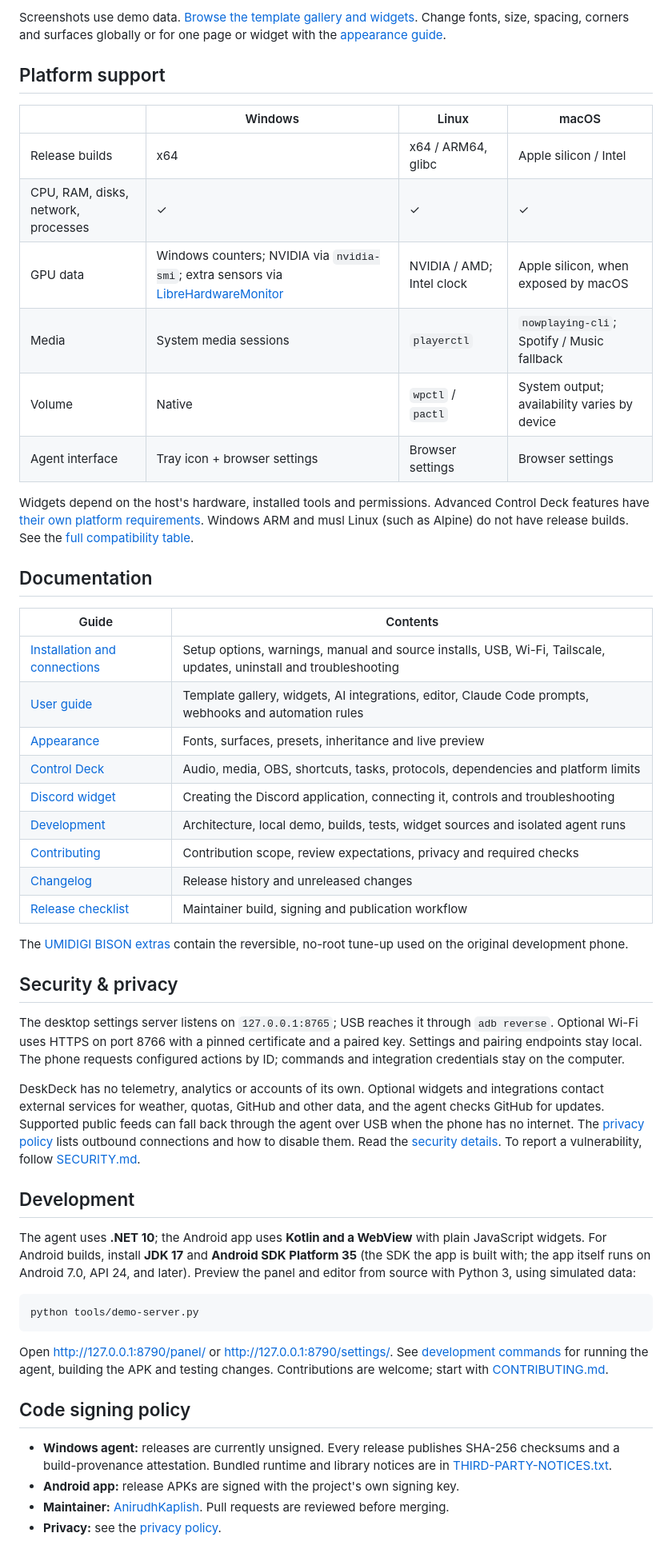
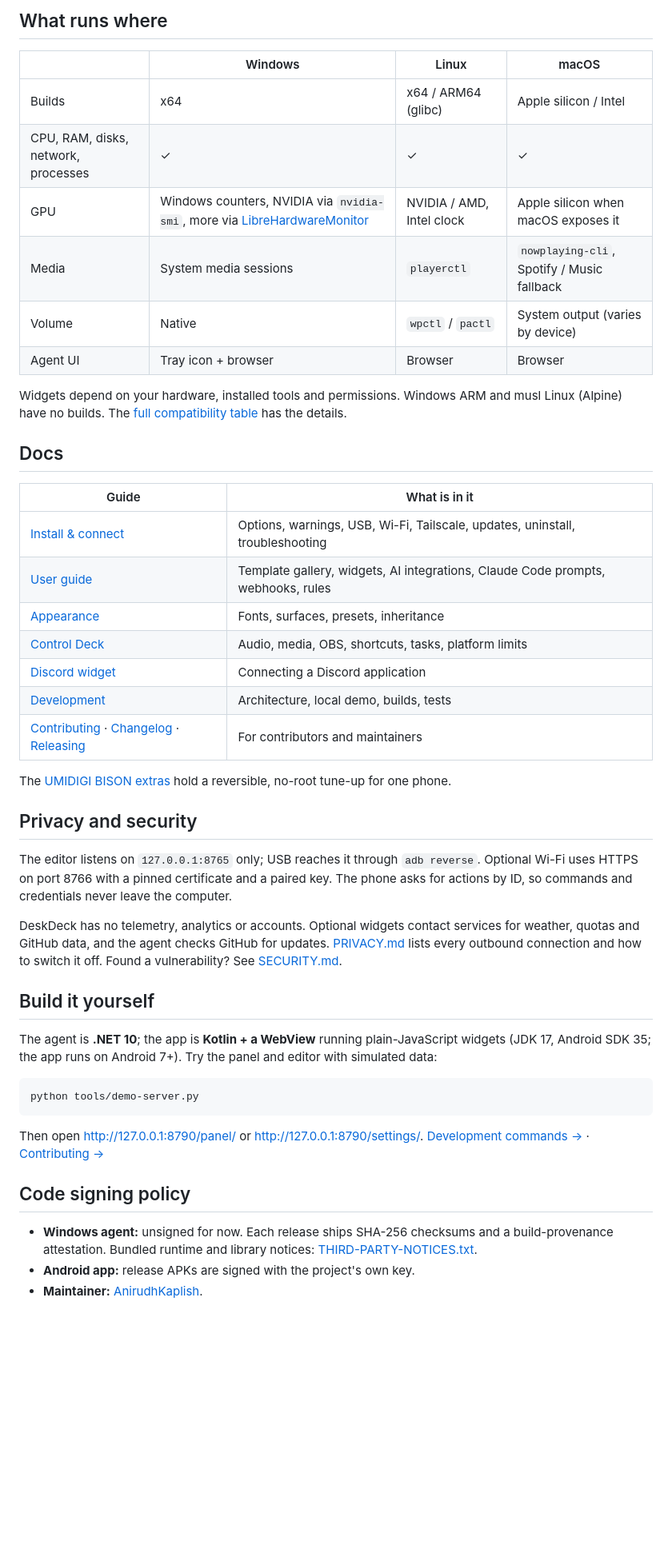
Before and after one commit to AnirudhKaplish/deskdeck, a Markdown page: README.md, the part around one of its changes. Shown at 80% size. GitHub-like rendering; blank space fills up the shorter version.

Commit message:
New README, aurora screenshots, version 0.9.15 (#6)
Claude-Session: https://claude.ai/code/session_012tBQBqvmL2Vr2PrZSEBnYy

Co-authored-by: Claude <noreply@anthropic.com>

````diff
--- a/README.md
+++ b/README.md
@@ -134,70 +116,57 @@ Start with Home, System, AI quotas, Sessions, Music, Planner, Automation or a Co
 
-Screenshots use demo data. [Browse the template gallery and widgets](docs/GUIDE.md#pages--templates).
-Change fonts, size, spacing, corners and surfaces globally or for one page or widget with the [appearance guide](docs/APPEARANCE.md).
-
-## Platform support
+## What runs where
 
 | | Windows | Linux | macOS |
 |---|---|---|---|
-| Release builds | x64 | x64 / ARM64, glibc | Apple silicon / Intel |
+| Builds | x64 | x64 / ARM64 (glibc) | Apple silicon / Intel |
 | CPU, RAM, disks, network, processes | ✓ | ✓ | ✓ |
-| GPU data | Windows counters; NVIDIA via `nvidia-smi`; extra sensors via [LibreHardwareMonitor](docs/SETUP.md#librehardwaremonitor-on-windows) | NVIDIA / AMD; Intel clock | Apple silicon, when exposed by macOS |
-| Media | System media sessions | `playerctl` | `nowplaying-cli`; Spotify / Music fallback |
-| Volume | Native | `wpctl` / `pactl` | System output; availability varies by device |
-| Agent interface | Tray icon + browser settings | Browser settings | Browser settings |
+| GPU | Windows counters, NVIDIA via `nvidia-smi`, more via [LibreHardwareMonitor](docs/SETUP.md#librehardwaremonitor-on-windows) | NVIDIA / AMD, Intel clock | Apple silicon when macOS exposes it |
+| Media | System media sessions | `playerctl` | `nowplaying-cli`, Spotify / Music fallback |
+| Volume | Native | `wpctl` / `pactl` | System output (varies by device) |
+| Agent UI | Tray icon + browser | Browser | Browser |
 
-Widgets depend on the host's hardware, installed tools and permissions. Advanced Control Deck features have
-[their own platform requirements](docs/CONTROL-DECK.md). Windows ARM and musl Linux (such as Alpine) do not have
-release builds. See the [full compatibility table](docs/SETUP.md#what-works-where).
+Widgets depend on your hardware, installed tools and permissions. Windows ARM and musl Linux (Alpine) have no builds.
+The [full compatibility table](docs/SETUP.md#what-works-where) has the details.
 
-## Documentation
+## Docs
 
-| Guide | Contents |
+| Guide | What is in it |
 |---|---|
-| [Installation and connections](docs/SETUP.md) | Setup options, warnings, manual and source installs, USB, Wi-Fi, Tailscale, updates, uninstall and troubleshooting |
-| [User guide](docs/GUIDE.md) | Template gallery, widgets, AI integrations, editor, Claude Code prompts, webhooks and automation rules |
-| [Appearance](docs/APPEARANCE.md) | Fonts, surfaces, presets, inheritance and live preview |
-| [Control Deck](docs/CONTROL-DECK.md) | Audio, media, OBS, shortcuts, tasks, protocols, dependencies and platform limits |
-| [Discord widget](docs/DISCORD.md) | Creating the Discord application, connecting it, controls and troubleshooting |
-| [Development](docs/DEVELOPMENT.md) | Architecture, local demo, builds, tests, widget sources and isolated agent runs |
-| [Contributing](CONTRIBUTING.md) | Contribution scope, review expectations, privacy and required checks |
-| [Changelog](CHANGELOG.md) | Release history and unreleased changes |
-| [Release checklist](docs/RELEASING.md) | Maintainer build, signing and publication workflow |
+| [Install & connect](docs/SETUP.md) | Options, warnings, USB, Wi-Fi, Tailscale, updates, uninstall, troubleshooting |
+| [User guide](docs/GUIDE.md) | Template gallery, widgets, AI integrations, Claude Code prompts, webhooks, rules |
+| [Appearance](docs/APPEARANCE.md) | Fonts, surfaces, presets, inheritance |
+| [Control Deck](docs/CONTROL-DECK.md) | Audio, media, OBS, shortcuts, tasks, platform limits |
+| [Discord widget](docs/DISCORD.md) | Connecting a Discord application |
+| [Development](docs/DEVELOPMENT.md) | Architecture, local demo, builds, tests |
+| [Contributing](CONTRIBUTING.md) · [Changelog](CHANGELOG.md) · [Releasing](docs/RELEASING.md) | For contributors and maintainers |
 
-The [UMIDIGI BISON extras](extras/umidigi-bison) contain the reversible, no-root tune-up used on the original development phone.
+The [UMIDIGI BISON extras](extras/umidigi-bison) hold a reversible, no-root tune-up for one phone.
 
-## Security & privacy
+## Privacy and security
 
-The desktop settings server listens on `127.0.0.1:8765`; USB reaches it through `adb reverse`.
-Optional Wi-Fi uses HTTPS on port 8766 with a pinned certificate and a paired key. Settings and pairing endpoints
-stay local. The phone requests configured actions by ID; commands and integration credentials stay on the computer.
+The editor listens on `127.0.0.1:8765` only; USB reaches it through `adb reverse`. Optional Wi-Fi uses HTTPS on port
+8766 with a pinned certificate and a paired key. The phone asks for actions by ID, so commands and credentials never
+leave the computer.
 
-DeskDeck has no telemetry, analytics or accounts of its own. Optional widgets and integrations contact external
-services for weather, quotas, GitHub and other data, and the agent checks GitHub for updates.
-Supported public feeds can fall back through the agent over USB when the phone has no internet.
-The [privacy policy](PRIVACY.md) lists outbound connections and how to disable them.
-Read the [security details](docs/GUIDE.md#security--privacy). To report a vulnerability, follow [SECURITY.md](SECURITY.md).
+DeskDeck has no telemetry, analytics or accounts. Optional widgets contact services for weather, quotas and GitHub data,
+and the agent checks GitHub for updates. [PRIVACY.md](PRIVACY.md) lists every outbound connection and how to switch
+it off. Found a vulnerability? See [SECURITY.md](SECURITY.md).
 
-## Development
+## Build it yourself
 
-The agent uses **.NET 10**; the Android app uses **Kotlin and a WebView** with plain JavaScript widgets.
-For Android builds, install **JDK 17** and **Android SDK Platform 35** (the SDK the app is built with; the app itself
-runs on Android 7.0, API 24, and later).
-Preview the panel and editor from source with Python 3, using simulated data:
+The agent is **.NET 10**; the app is **Kotlin + a WebView** running plain-JavaScript widgets (JDK 17, Android SDK 35;
+the app runs on Android 7+). Try the panel and editor with simulated data:
 
 ```sh
 python tools/demo-server.py
 ```
 
-Open <http://127.0.0.1:8790/panel/> or <http://127.0.0.1:8790/settings/>.
-See [development commands](docs/DEVELOPMENT.md#development) for running the agent, building the APK and testing changes.
-Contributions are welcome; start with [CONTRIBUTING.md](CONTRIBUTING.md).
+Then open <http://127.0.0.1:8790/panel/> or <http://127.0.0.1:8790/settings/>.
+[Development commands →](docs/DEVELOPMENT.md#development) · [Contributing →](CONTRIBUTING.md)
 
 ## Code signing policy
 
-- **Windows agent:** releases are currently unsigned. Every release publishes SHA-256 checksums and a build-provenance attestation.
-  Bundled runtime and library notices are in [THIRD-PARTY-NOTICES.txt](agent/DeskDeck.Agent/THIRD-PARTY-NOTICES.txt).
-- **Android app:** release APKs are signed with the project's own signing key.
-- **Maintainer:** [AnirudhKaplish](https://github.com/AnirudhKaplish). Pull requests are reviewed before merging.
-- **Privacy:** see the [privacy policy](PRIVACY.md).
+- **Windows agent:** unsigned for now. Each release ships SHA-256 checksums and a build-provenance attestation. Bundled runtime and library notices: [THIRD-PARTY-NOTICES.txt](agent/DeskDeck.Agent/THIRD-PARTY-NOTICES.txt).
+- **Android app:** release APKs are signed with the project's own key.
+- **Maintainer:** [AnirudhKaplish](https://github.com/AnirudhKaplish).
 
````
Also changed, not shown: other parts of README.md (+69 -86 lines), CHANGELOG.md (+13 -1 lines), docs/screenshots/aurora-editor.png (added), docs/screenshots/icon.png (added), 5 other files.
